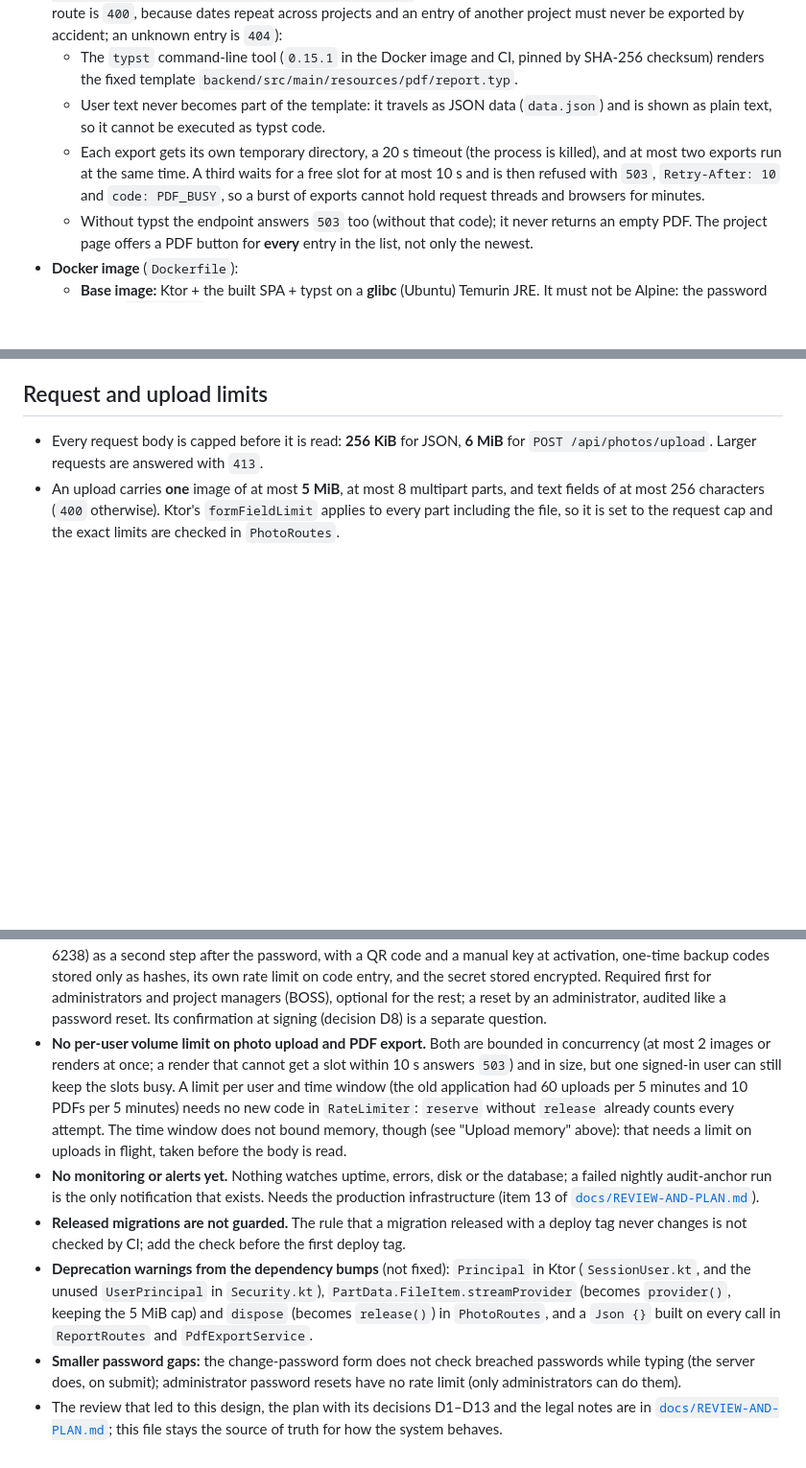
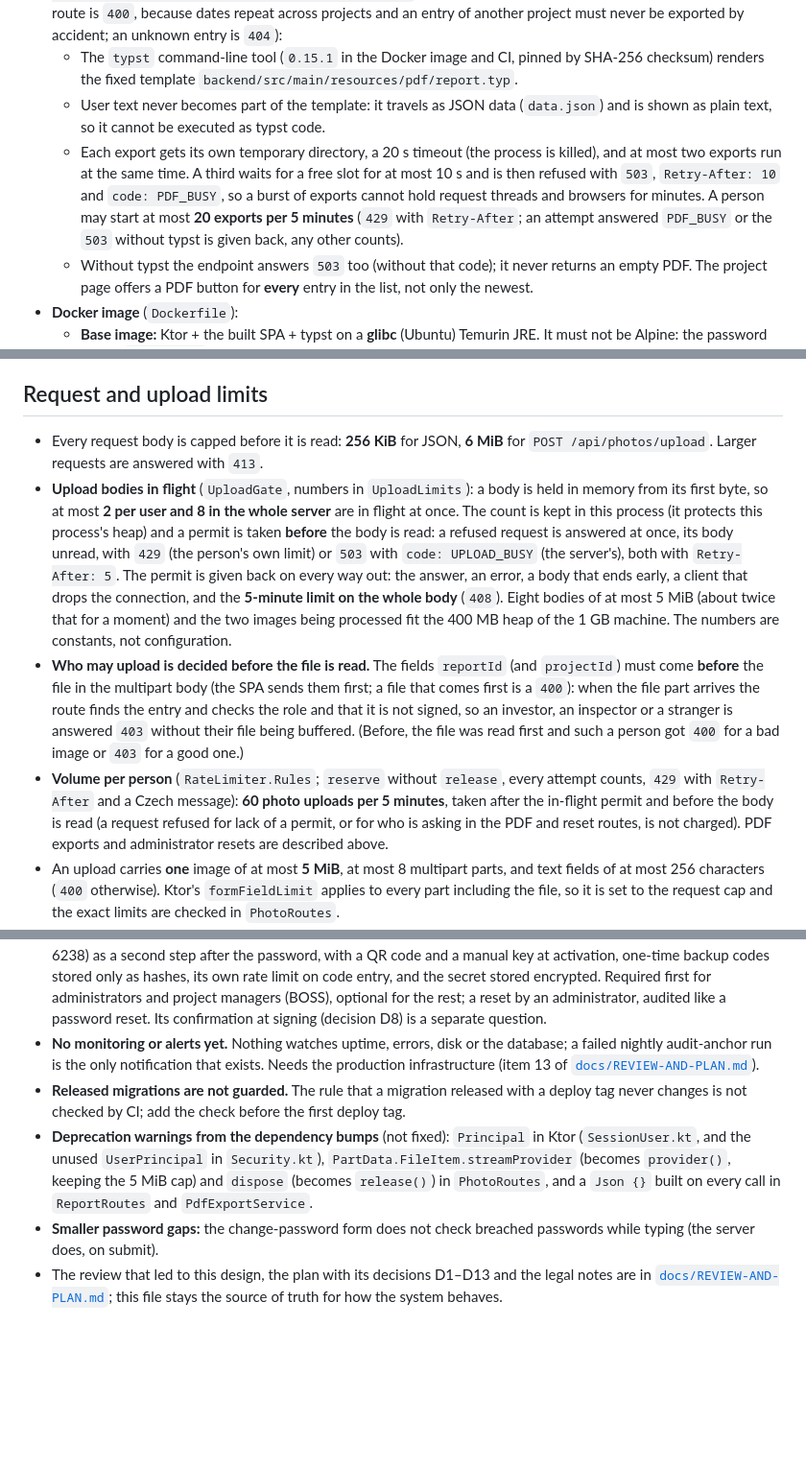
Before and after one commit to simontom/stavebni-denik, a Markdown page: PROJECT.md, 3 parts joined by grey strips. Shown at 96% size. GitHub-like rendering; blank space fills up the shorter version.

Commit message:
docs: the upload limits, their numbers and what is left (A5)
Co-Authored-By: Claude Sonnet 5.5 <noreply@anthropic.com>

```diff
--- a/PROJECT.md
+++ b/PROJECT.md
@@ -7,7 +7,7 @@
 - **PDF export** (`GET /api/reports/{id}/pdf` by report id, `GET /api/projects/{projectId}/reports/{idOrDate}/pdf` by id or by day inside one project; a bare date on the first route is `400`, because dates repeat across projects and an entry of another project must never be exported by accident; an unknown entry is `404`):
   - The `typst` command-line tool (`0.15.1` in the Docker image and CI, pinned by SHA-256 checksum) renders the fixed template `backend/src/main/resources/pdf/report.typ`.
   - User text never becomes part of the template: it travels as JSON data (`data.json`) and is shown as plain text, so it cannot be executed as typst code.
-  - Each export gets its own temporary directory, a 20 s timeout (the process is killed), and at most two exports run at the same time. A third waits for a free slot for at most 10 s and is then refused with `503`, `Retry-After: 10` and `code: PDF_BUSY`, so a burst of exports cannot hold request threads and browsers for minutes.
+  - Each export gets its own temporary directory, a 20 s timeout (the process is killed), and at most two exports run at the same time. A third waits for a free slot for at most 10 s and is then refused with `503`, `Retry-After: 10` and `code: PDF_BUSY`, so a burst of exports cannot hold request threads and browsers for minutes. A person may start at most **20 exports per 5 minutes** (`429` with `Retry-After`; an attempt answered `PDF_BUSY` or the `503` without typst is given back, any other counts).
   - Without typst the endpoint answers `503` too (without that code); it never returns an empty PDF. The project page offers a PDF button for **every** entry in the list, not only the newest.
 - **Docker image** (`Dockerfile`):
   - **Base image:** Ktor + the built SPA + typst on a **glibc** (Ubuntu) Temurin JRE. It must not be Alpine: the password library `argon2-jvm` loads a native library through JNA, and on Alpine (musl libc) the JVM dies with SIGSEGV as soon as a password is hashed (creating a user). The application also hashes and verifies one throwaway password at startup (`PasswordService.ensureWorks`), so such a broken environment fails at deploy time, not at the first account creation.
@@ -88,4 +88,7 @@ Login creates a server-side session (table `sessions`, valid for 12 hours) and s
 ## Request and upload limits
 
 - Every request body is capped before it is read: **256 KiB** for JSON, **6 MiB** for `POST /api/photos/upload`. Larger requests are answered with `413`.
+- **Upload bodies in flight** (`UploadGate`, numbers in `UploadLimits`): a body is held in memory from its first byte, so at most **2 per user and 8 in the whole server** are in flight at once. The count is kept in this process (it protects this process's heap) and a permit is taken **before** the body is read: a refused request is answered at once, its body unread, with `429` (the person's own limit) or `503` with `code: UPLOAD_BUSY` (the server's), both with `Retry-After: 5`. The permit is given back on every way out: the answer, an error, a body that ends early, a client that drops the connection, and the **5-minute limit on the whole body** (`408`). Eight bodies of at most 5 MiB (about twice that for a moment) and the two images being processed fit the 400 MB heap of the 1 GB machine. The numbers are constants, not configuration.
+- **Who may upload is decided before the file is read.** The fields `reportId` (and `projectId`) must come **before** the file in the multipart body (the SPA sends them first; a file that comes first is a `400`): when the file part arrives the route finds the entry and checks the role and that it is not signed, so an investor, an inspector or a stranger is answered `403` without their file being buffered. (Before, the file was read first and such a person got `400` for a bad image or `403` for a good one.)
+- **Volume per person** (`RateLimiter.Rules`; `reserve` without `release`, every attempt counts, `429` with `Retry-After` and a Czech message): **60 photo uploads per 5 minutes**, taken after the in-flight permit and before the body is read (a request refused for lack of a permit, or for who is asking in the PDF and reset routes, is not charged). PDF exports and administrator resets are described above.
 - An upload carries **one** image of at most **5 MiB**, at most 8 multipart parts, and text fields of at most 256 characters (`400` otherwise). Ktor's `formFieldLimit` applies to every part including the file, so it is set to the request cap and the exact limits are checked in `PhotoRoutes`.
@@ -383,9 +386,8 @@ Before the first release:
 - **Code without a route, and leftovers:** `DashboardService`, `CsvExportService`, `ValidationService` and `WeatherService` are used only by their tests. The Vite starter files (`frontend/src/App.tsx`, `App.css`, `src/assets/*`, `public/icons.svg`) are not used. `ktor-server-rate-limit`, `ktor-server-sessions`, `ktor-server-call-logging` and `konform` are unused dependencies.
 - **Backups are not scheduled and not copied off the machine.** The scripts and the restore drill exist and run in CI (see "Backups and the restore drill"); what is missing is a schedule, an encrypted off-site copy that the application's machine cannot delete from, and a periodic drill against production data. All of it needs the production infrastructure.
 - **No second factor.** Signing in rests on a name and a password alone; a leaked or watched-over password gives full access to the diary (and, for an administrator, to user management and the audit log). Rate limits, the password policy and the breached-password check lower the risk and do not remove it. Proposal, not decided: TOTP (RFC 6238) as a second step after the password, with a QR code and a manual key at activation, one-time backup codes stored only as hashes, its own rate limit on code entry, and the secret stored encrypted. Required first for administrators and project managers (BOSS), optional for the rest; a reset by an administrator, audited like a password reset. Its confirmation at signing (decision D8) is a separate question.
-- **No per-user volume limit on photo upload and PDF export.** Both are bounded in concurrency (at most 2 images or renders at once; a render that cannot get a slot within 10 s answers `503`) and in size, but one signed-in user can still keep the slots busy. A limit per user and time window (the old application had 60 uploads per 5 minutes and 10 PDFs per 5 minutes) needs no new code in `RateLimiter`: `reserve` without `release` already counts every attempt. The time window does not bound memory, though (see "Upload memory" above): that needs a limit on uploads in flight, taken before the body is read.
 - **No monitoring or alerts yet.** Nothing watches uptime, errors, disk or the database; a failed nightly audit-anchor run is the only notification that exists. Needs the production infrastructure (item 13 of [`docs/REVIEW-AND-PLAN.md`](docs/REVIEW-AND-PLAN.md)).
 - **Released migrations are not guarded.** The rule that a migration released with a deploy tag never changes is not checked by CI; add the check before the first deploy tag.
 - **Deprecation warnings from the dependency bumps** (not fixed): `Principal` in Ktor (`SessionUser.kt`, and the unused `UserPrincipal` in `Security.kt`), `PartData.FileItem.streamProvider` (becomes `provider()`, keeping the 5 MiB cap) and `dispose` (becomes `release()`) in `PhotoRoutes`, and a `Json {}` built on every call in `ReportRoutes` and `PdfExportService`.
-- **Smaller password gaps:** the change-password form does not check breached passwords while typing (the server does, on submit); administrator password resets have no rate limit (only administrators can do them).
+- **Smaller password gaps:** the change-password form does not check breached passwords while typing (the server does, on submit).
 - The review that led to this design, the plan with its decisions D1–D13 and the legal notes are in [`docs/REVIEW-AND-PLAN.md`](docs/REVIEW-AND-PLAN.md); this file stays the source of truth for how the system behaves.
```
Also changed, not shown: other parts of PROJECT.md (+5 -5 lines), docs/REVIEW-AND-PLAN.md (+4 -4 lines).
